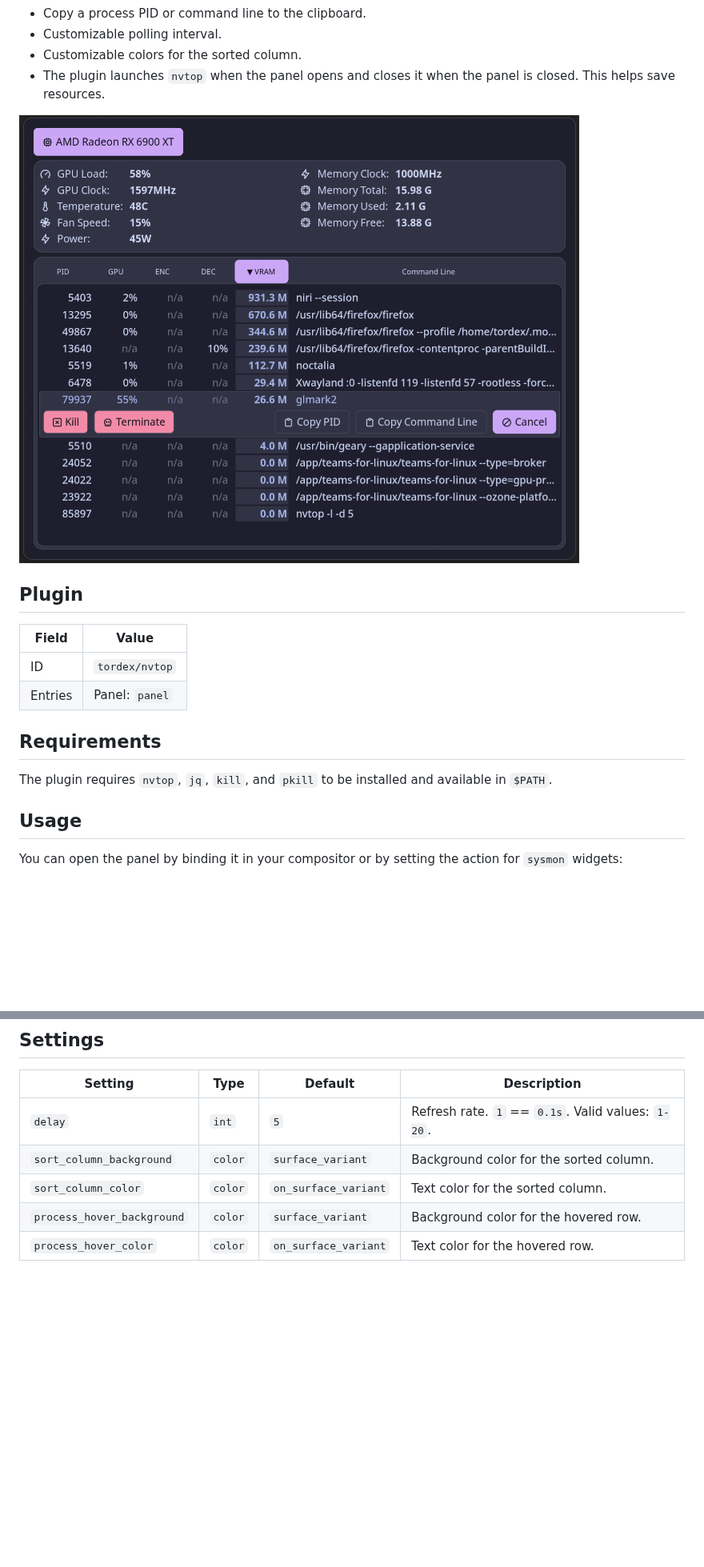
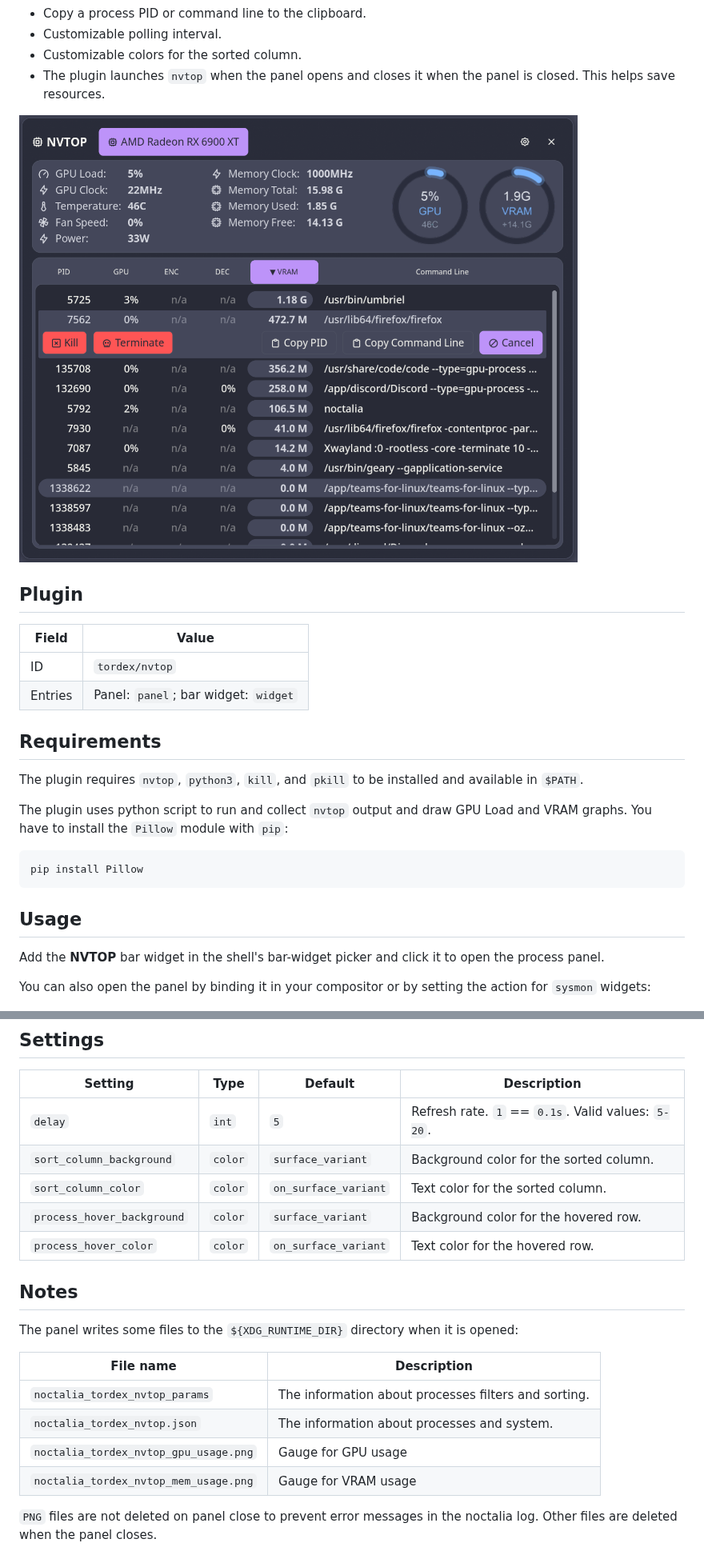
Before and after one commit to tordex/noctalia-plugins, a Markdown page: nvtop/README.md, 2 parts joined by grey strips. Shown at 80% size. Drawn GitHub-style; pictures changed too: nvtop/screenshots/panel.png; blank space fills up the shorter version.

Commit message:
nvtop(2.2): some visual updates

````diff
--- a/nvtop/README.md
+++ b/nvtop/README.md
@@ -22,15 +22,24 @@ Monitor real-time information about your GPU status and running processes with n
 | Field | Value |
 | --- | --- |
 | ID | `tordex/nvtop` |
-| Entries | Panel: `panel` |
+| Entries | Panel: `panel`; bar widget: `widget` |
 
 ## Requirements
 
-The plugin requires `nvtop`, `jq`, `kill`, and `pkill` to be installed and available in `$PATH`.
+The plugin requires `nvtop`, `python3`, `kill`, and `pkill` to be installed and available in `$PATH`.
+
+The plugin uses python script to run and collect `nvtop` output and draw GPU Load and VRAM graphs. You have to install the `Pillow` module with `pip`:
+
+```sh
+pip install Pillow
+```
+
 
 ## Usage
 
-You can open the panel by binding it in your compositor or by setting the action for `sysmon` widgets:
+Add the **NVTOP** bar widget in the shell's bar-widget picker and click it to open the process panel.
+
+You can also open the panel by binding it in your compositor or by setting the action for `sysmon` widgets:
 
 ![Actions](screenshots/actions.png)
 
@@ -82,8 +91,22 @@ Note: some GPUs share an encoder/decoder. In this case, the `ENC` and `DEC` colu
 
 | Setting | Type | Default | Description |
 | --- | --- | --- | --- |
-| `delay` | `int` | `5` | Refresh rate. `1` == `0.1s`. Valid values: `1-20`. |
+| `delay` | `int` | `5` | Refresh rate. `1` == `0.1s`. Valid values: `5-20`. |
 | `sort_column_background` | `color` | `surface_variant` | Background color for the sorted column. |
 | `sort_column_color` | `color` | `on_surface_variant` | Text color for the sorted column. |
 | `process_hover_background` | `color` | `surface_variant` | Background color for the hovered row. |
 | `process_hover_color` | `color` | `on_surface_variant` | Text color for the hovered row. |
+
+
+## Notes
+
+The panel writes some files to the `${XDG_RUNTIME_DIR}` directory when it is opened:
+
+| File name | Description |
+| --- | --- |
+| `noctalia_tordex_nvtop_params` | The information about processes filters and sorting. |
+| `noctalia_tordex_nvtop.json` | The information about processes and system. |
+| `noctalia_tordex_nvtop_gpu_usage.png` | Gauge for GPU usage |
+| `noctalia_tordex_nvtop_mem_usage.png` | Gauge for VRAM usage |
+
+`PNG` files are not deleted on panel close to prevent error messages in the noctalia log. Other files are deleted when the panel closes.
````
Also changed, not shown: 4 other files.
